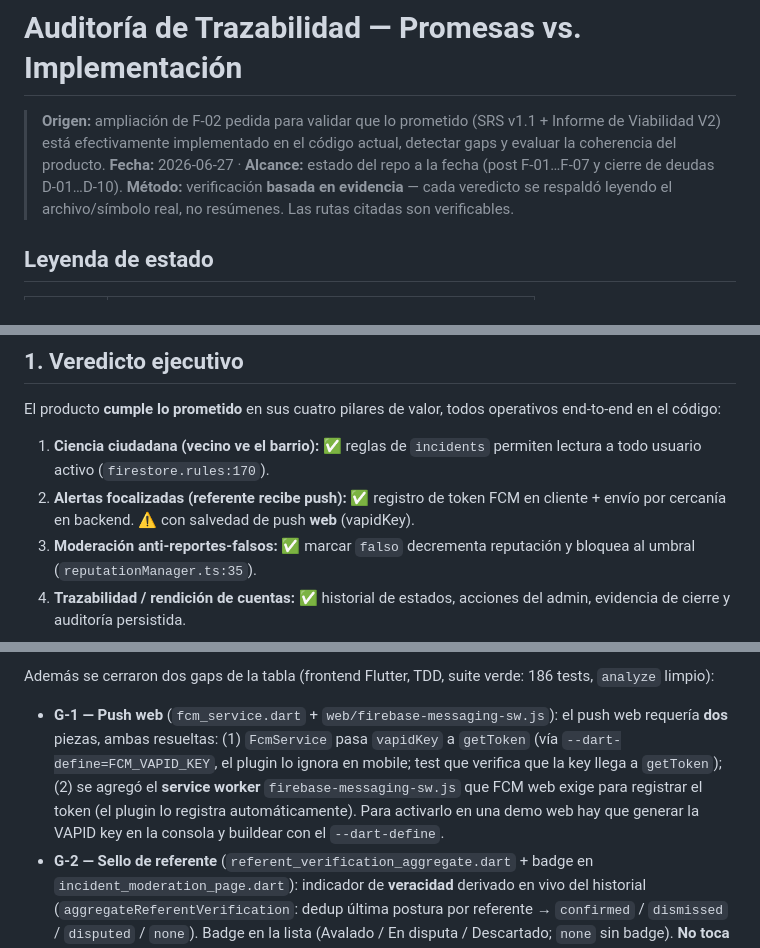
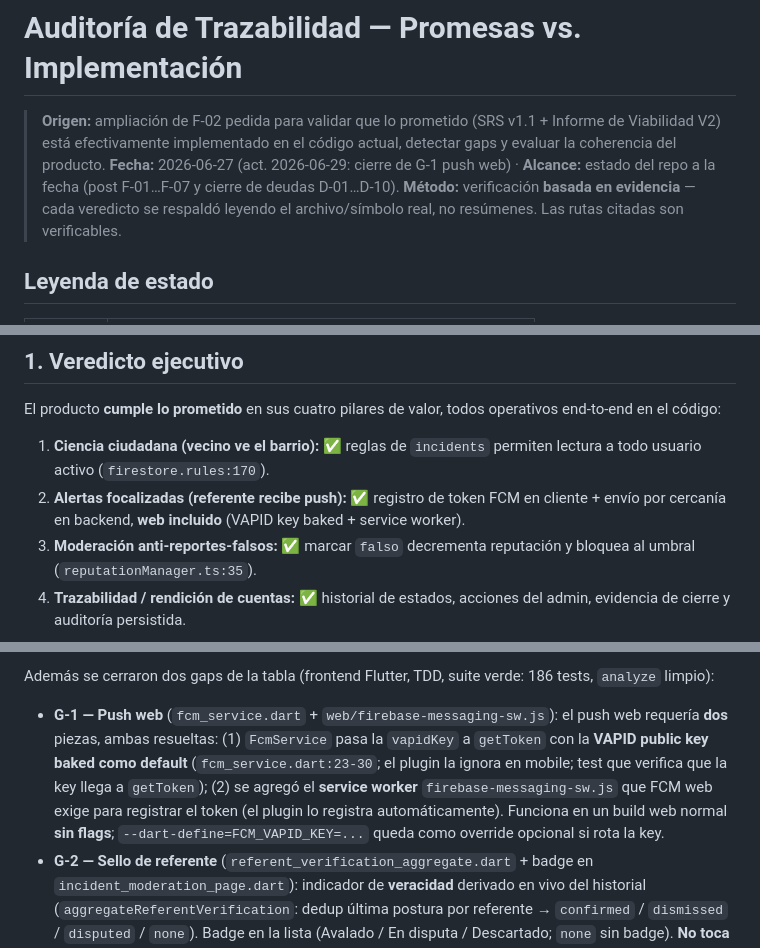
Before and after one commit to GestionDeProyectos-TeamEmergencias/app-coordinacion-comunitaria, a Markdown page: docs/AUDITORIA_TRAZABILIDAD.md, 3 parts joined by grey strips. Drawn GitHub-style.

Commit message:
chore: sync docs

```diff
--- a/docs/AUDITORIA_TRAZABILIDAD.md
+++ b/docs/AUDITORIA_TRAZABILIDAD.md
@@ -1,7 +1,7 @@
 # Auditoría de Trazabilidad — Promesas vs. Implementación
 
 > **Origen:** ampliación de F-02 pedida para validar que lo prometido (SRS v1.1 + Informe de Viabilidad V2) está efectivamente implementado en el código actual, detectar gaps y evaluar la coherencia del producto.
-> **Fecha:** 2026-06-27 · **Alcance:** estado del repo a la fecha (post F-01…F-07 y cierre de deudas D-01…D-10).
+> **Fecha:** 2026-06-27 (act. 2026-06-29: cierre de G-1 push web) · **Alcance:** estado del repo a la fecha (post F-01…F-07 y cierre de deudas D-01…D-10).
 > **Método:** verificación **basada en evidencia** — cada veredicto se respaldó leyendo el archivo/símbolo real, no resúmenes. Las rutas citadas son verificables.
 
 ## Leyenda de estado
@@ -20,7 +20,7 @@
 El producto **cumple lo prometido** en sus cuatro pilares de valor, todos operativos end-to-end en el código:
 
 1. **Ciencia ciudadana (vecino ve el barrio):** ✅ reglas de `incidents` permiten lectura a todo usuario activo (`firestore.rules:170`).
-2. **Alertas focalizadas (referente recibe push):** ✅ registro de token FCM en cliente + envío por cercanía en backend. ⚠️ con salvedad de push **web** (vapidKey).
+2. **Alertas focalizadas (referente recibe push):** ✅ registro de token FCM en cliente + envío por cercanía en backend, **web incluido** (VAPID key baked + service worker).
 3. **Moderación anti-reportes-falsos:** ✅ marcar `falso` decrementa reputación y bloquea al umbral (`reputationManager.ts:35`).
 4. **Trazabilidad / rendición de cuentas:** ✅ historial de estados, acciones del admin, evidencia de cierre y auditoría persistida.
 
@@ -141,11 +141,12 @@ verde: 143 tests, `tsc` limpio):
 Además se cerraron dos gaps de la tabla (frontend Flutter, TDD, suite verde: 186 tests, `analyze` limpio):
 
 - **G-1 — Push web** (`fcm_service.dart` + `web/firebase-messaging-sw.js`): el push web requería
-  **dos** piezas, ambas resueltas: (1) `FcmService` pasa `vapidKey` a `getToken` (vía
-  `--dart-define=FCM_VAPID_KEY`, el plugin lo ignora en mobile; test que verifica que la key
-  llega a `getToken`); (2) se agregó el **service worker** `firebase-messaging-sw.js` que FCM web
-  exige para registrar el token (el plugin lo registra automáticamente). Para activarlo en una
-  demo web hay que generar la VAPID key en la consola y buildear con el `--dart-define`.
+  **dos** piezas, ambas resueltas: (1) `FcmService` pasa la `vapidKey` a `getToken` con la
+  **VAPID public key baked como default** (`fcm_service.dart:23-30`; el plugin la ignora en mobile;
+  test que verifica que la key llega a `getToken`); (2) se agregó el **service worker**
+  `firebase-messaging-sw.js` que FCM web exige para registrar el token (el plugin lo registra
+  automáticamente). Funciona en un build web normal **sin flags**; `--dart-define=FCM_VAPID_KEY=...`
+  queda como override opcional si rota la key.
 - **G-2 — Sello de referente** (`referent_verification_aggregate.dart` + badge en
   `incident_moderation_page.dart`): indicador de **veracidad** derivado en vivo del historial
   (`aggregateReferentVerification`: dedup última postura por referente → `confirmed` /
```
Also changed, not shown: other parts of docs/AUDITORIA_TRAZABILIDAD.md (+2 -2 lines).
